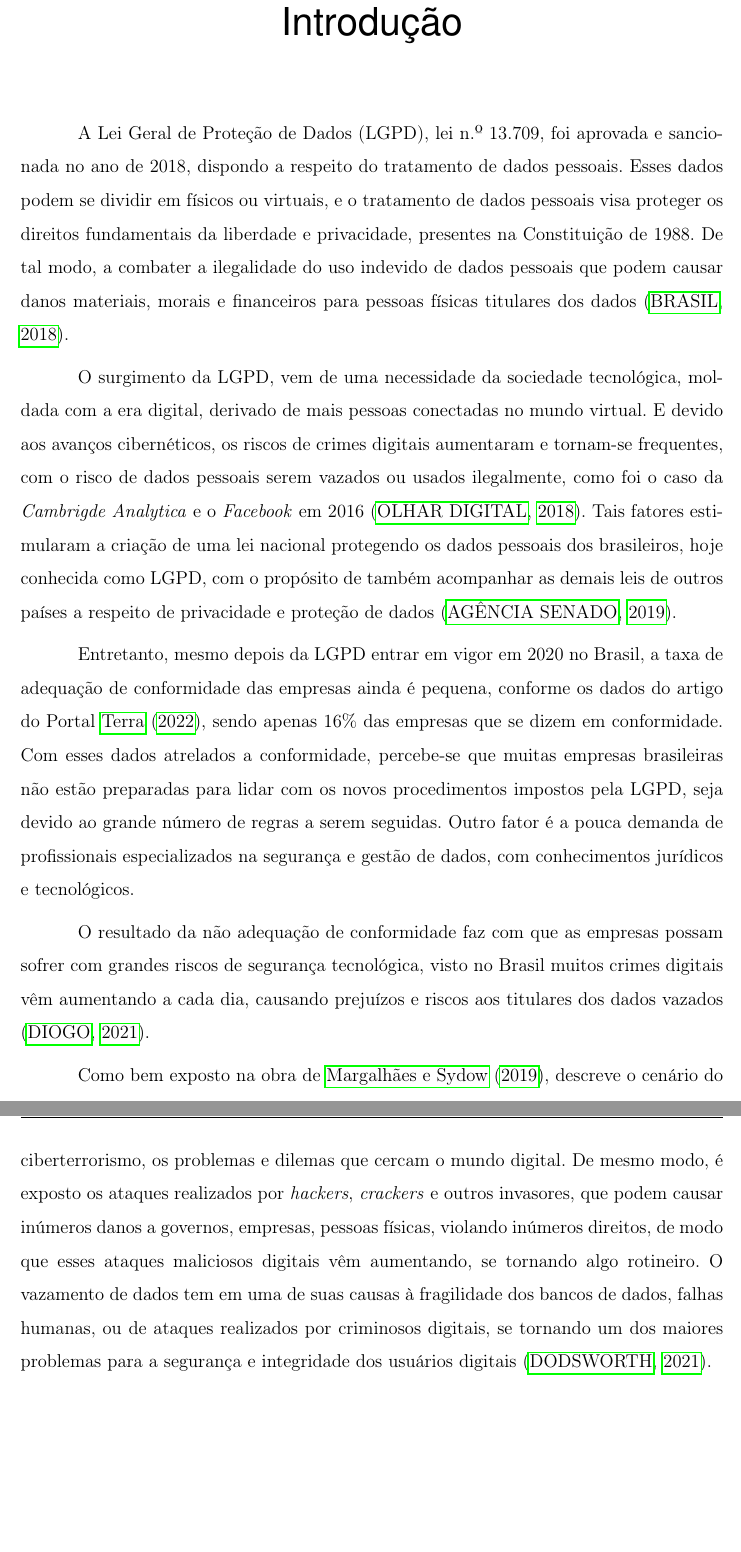
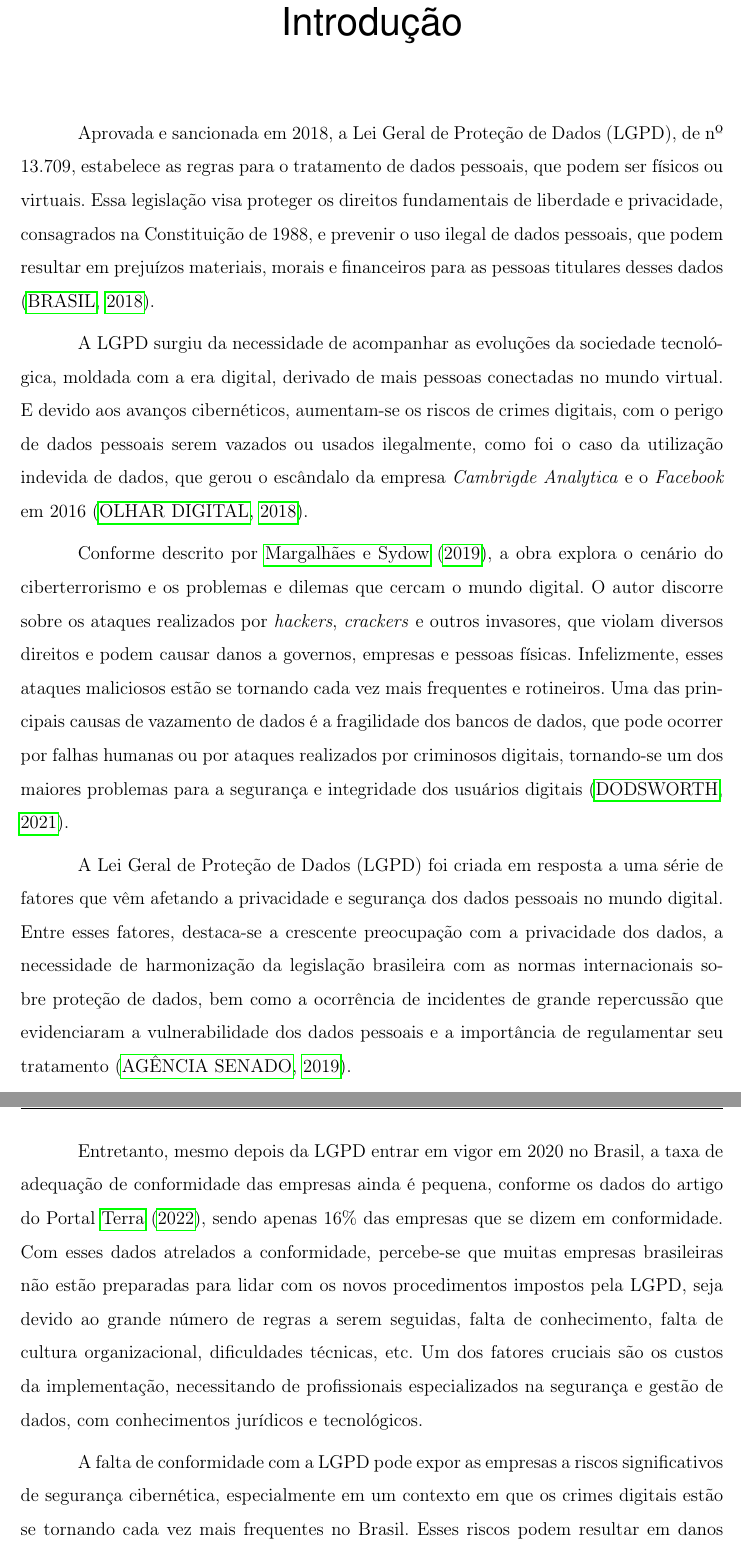
Before and after one commit to felipecandian/TCC---Jesus-Felipe-Candian-Silva-, a LaTeX thesis (abntex2-modelo-trabalho-academico.tex): two parts of pages 14 and 15 of 75, joined at a grey line, cut so that both start at the same text, the shorter picture padded with empty space. Compiled offline with pdfLaTeX.

Commit message:
Introdução atualizada

```diff
--- a/abntex2-modelo-trabalho-academico.tex
+++ b/abntex2-modelo-trabalho-academico.tex
@@ -445,16 +445,17 @@ The General Data Protection Law, popularly known as LGPD, is the result of law 1
 \markright{Introdução}
 \label{chapter:introducao}
 %01-01-Revisto[OK]
-A Lei Geral de Proteção de Dados (LGPD), lei n.º 13.709, foi aprovada e sancionada no ano de 2018, dispondo a respeito do tratamento de dados pessoais. Esses dados podem se dividir em físicos ou virtuais, e o tratamento de dados pessoais visa proteger os direitos fundamentais da liberdade e privacidade, presentes na Constituição de 1988. De tal modo, a combater a ilegalidade do uso indevido de dados pessoais que podem causar danos materiais, morais e financeiros para pessoas físicas titulares dos dados \cite{01-01-LeiGeral}.
+Aprovada e sancionada em 2018, a Lei Geral de Proteção de Dados (LGPD), de nº 13.709, estabelece as regras para o tratamento de dados pessoais, que podem ser físicos ou virtuais. Essa legislação visa proteger os direitos fundamentais de liberdade e privacidade, consagrados na Constituição de 1988, e prevenir o uso ilegal de dados pessoais, que podem resultar em prejuízos materiais, morais e financeiros para as pessoas titulares desses dados \cite{01-01-LeiGeral}.
 
 %01-02-Revisto[OK]
-O surgimento da LGPD, vem de uma necessidade da sociedade tecnológica, moldada com a era digital, derivado de mais pessoas conectadas no mundo virtual. E devido aos avanços cibernéticos, os riscos de crimes digitais aumentaram e tornam-se frequentes, com o risco de dados pessoais serem vazados ou usados ilegalmente, como foi o caso da \textit{Cambrigde Analytica} e o \textit{Facebook} em 2016 \cite{01-03-OlharDigital}. Tais fatores estimularam a criação de uma lei nacional protegendo os dados pessoais dos brasileiros, hoje conhecida como LGPD, com o propósito de também acompanhar as demais leis de outros países a respeito de privacidade e proteção de dados \cite{01-02-Senado}.
+A LGPD surgiu da necessidade de acompanhar as evoluções da sociedade tecnológica, moldada com a era digital, derivado de mais pessoas conectadas no mundo virtual. E devido aos avanços cibernéticos, aumentam-se os riscos de crimes digitais, com o perigo de dados pessoais serem vazados ou usados ilegalmente, como foi o caso da utilização indevida de dados, que gerou o escândalo da empresa \textit{Cambrigde Analytica} e o \textit{Facebook} em 2016 \cite{01-03-OlharDigital}.
+
+Conforme descrito por \citeonline{01-05-Sydow}, a obra explora o cenário do ciberterrorismo e os problemas e dilemas que cercam o mundo digital. O autor discorre sobre os ataques realizados por \textit{hackers}, \textit{crackers} e outros invasores,  que violam diversos direitos e podem causar danos a governos, empresas e pessoas físicas. Infelizmente, esses ataques maliciosos estão se tornando cada vez mais frequentes e rotineiros. Uma das principais causas de vazamento de dados é a fragilidade dos bancos de dados, que pode ocorrer por falhas humanas ou por ataques realizados por criminosos digitais, tornando-se um dos maiores problemas para a segurança e integridade dos usuários digitais \cite{01-06-Dodsworth2021}.
+
+A Lei Geral de Proteção de Dados (LGPD) foi criada em resposta a uma série de fatores que vêm afetando a privacidade e segurança dos dados pessoais no mundo digital. Entre esses fatores, destaca-se a crescente preocupação com a privacidade dos dados, a necessidade de harmonização da legislação brasileira com as normas internacionais sobre proteção de dados, bem como a ocorrência de incidentes de grande repercussão que evidenciaram a vulnerabilidade dos dados pessoais e a importância de regulamentar seu tratamento \cite{01-02-Senado}.
 
 %01-03-Revisto[OK]
-Entretanto, mesmo depois da LGPD entrar em vigor em 2020 no Brasil, a taxa de adequação de conformidade das empresas ainda é pequena, conforme os dados do artigo do Portal \citeonline{01-03-Terra}, sendo apenas 16\% das empresas que se dizem em conformidade. Com esses dados atrelados a conformidade, percebe-se que muitas empresas brasileiras não estão preparadas para lidar com os novos procedimentos impostos pela LGPD, seja devido ao grande número de regras a serem seguidas. Outro fator é a pouca demanda de profissionais especializados na segurança e gestão de dados, com conhecimentos jurídicos e tecnológicos.
+Entretanto, mesmo depois da LGPD entrar em vigor em 2020 no Brasil, a taxa de adequação de conformidade das empresas ainda é pequena, conforme os dados do artigo do Portal \citeonline{01-03-Terra}, sendo apenas 16\% das empresas que se dizem em conformidade. Com esses dados atrelados a conformidade, percebe-se que muitas empresas brasileiras não estão preparadas para lidar com os novos procedimentos impostos pela LGPD, seja devido ao grande número de regras a serem seguidas, falta de conhecimento, falta de cultura organizacional, dificuldades técnicas, etc. Um dos fatores cruciais são os custos da implementação, necessitando de profissionais especializados na segurança e gestão de dados, com conhecimentos jurídicos e tecnológicos.
 
 %01-04-Revisto[OK]
-O resultado da não adequação de conformidade faz com que as empresas possam sofrer com grandes riscos de segurança tecnológica, visto no Brasil muitos crimes digitais vêm aumentando a cada dia, causando prejuízos e riscos aos titulares dos dados vazados \cite{Diogo2021}.
-
-Como bem exposto na obra de \citeonline{01-05-Sydow}, descreve o cenário do ciberterrorismo,  os problemas e dilemas que cercam o mundo digital. De mesmo modo, é exposto os ataques realizados por \textit{hackers}, \textit{crackers} e outros invasores, que podem causar inúmeros danos a governos, empresas, pessoas físicas, violando inúmeros direitos, de modo que esses ataques maliciosos digitais vêm aumentando, se tornando algo rotineiro.
-O vazamento de dados tem em uma de suas causas à fragilidade dos bancos de dados, falhas humanas, ou de ataques realizados por criminosos digitais, se tornando um dos maiores problemas para a segurança e integridade dos usuários digitais \cite{01-06-Dodsworth2021}.
+A falta de conformidade com a LGPD pode expor as empresas a riscos significativos de segurança cibernética, especialmente em um contexto em que os crimes digitais estão se tornando cada vez mais frequentes no Brasil. Esses riscos podem resultar em danos financeiros e de reputação para as empresas, bem como na violação dos direitos dos titulares dos dados pessoais vazados, como descrito por \citeonline{Diogo2021}.
```
Also changed, not shown: abntex2-modelo-trabalho-academico.tex (5 more changed lines).
